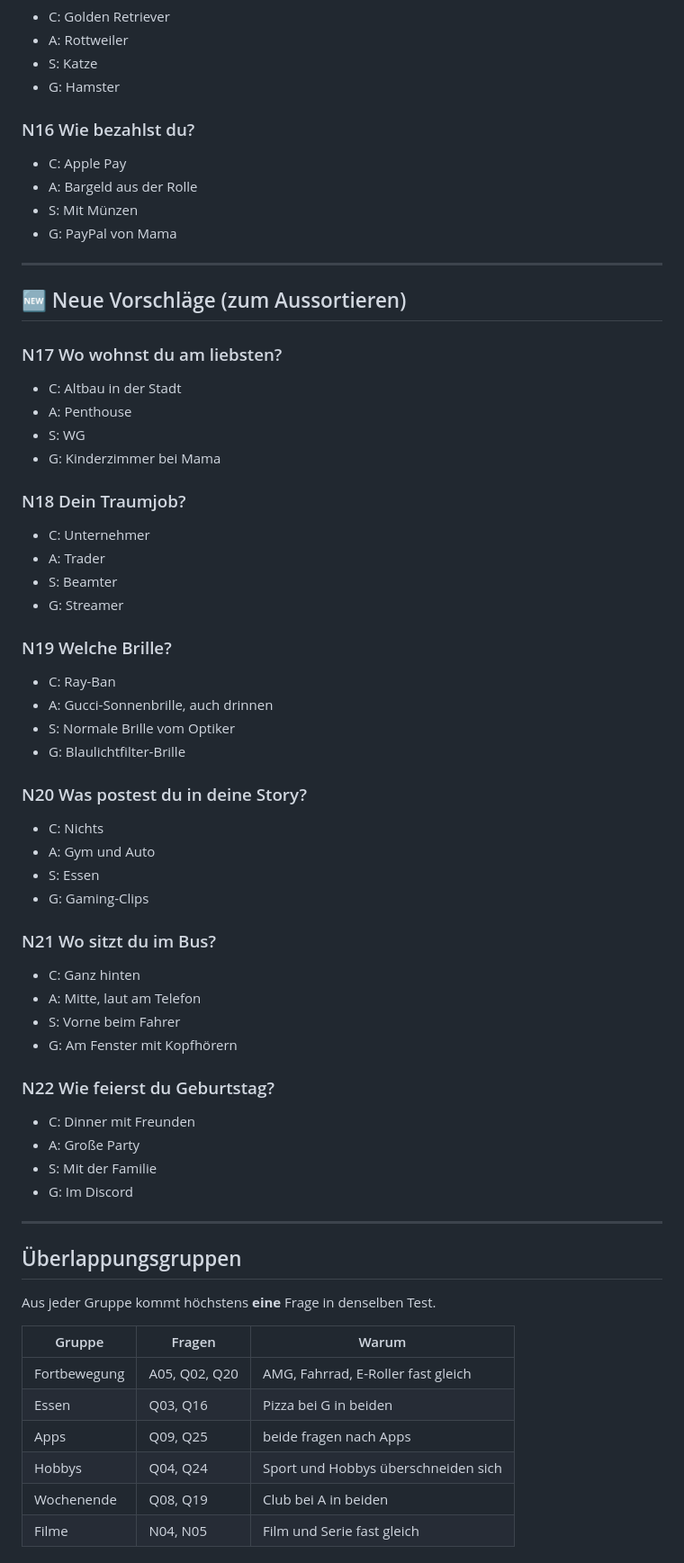
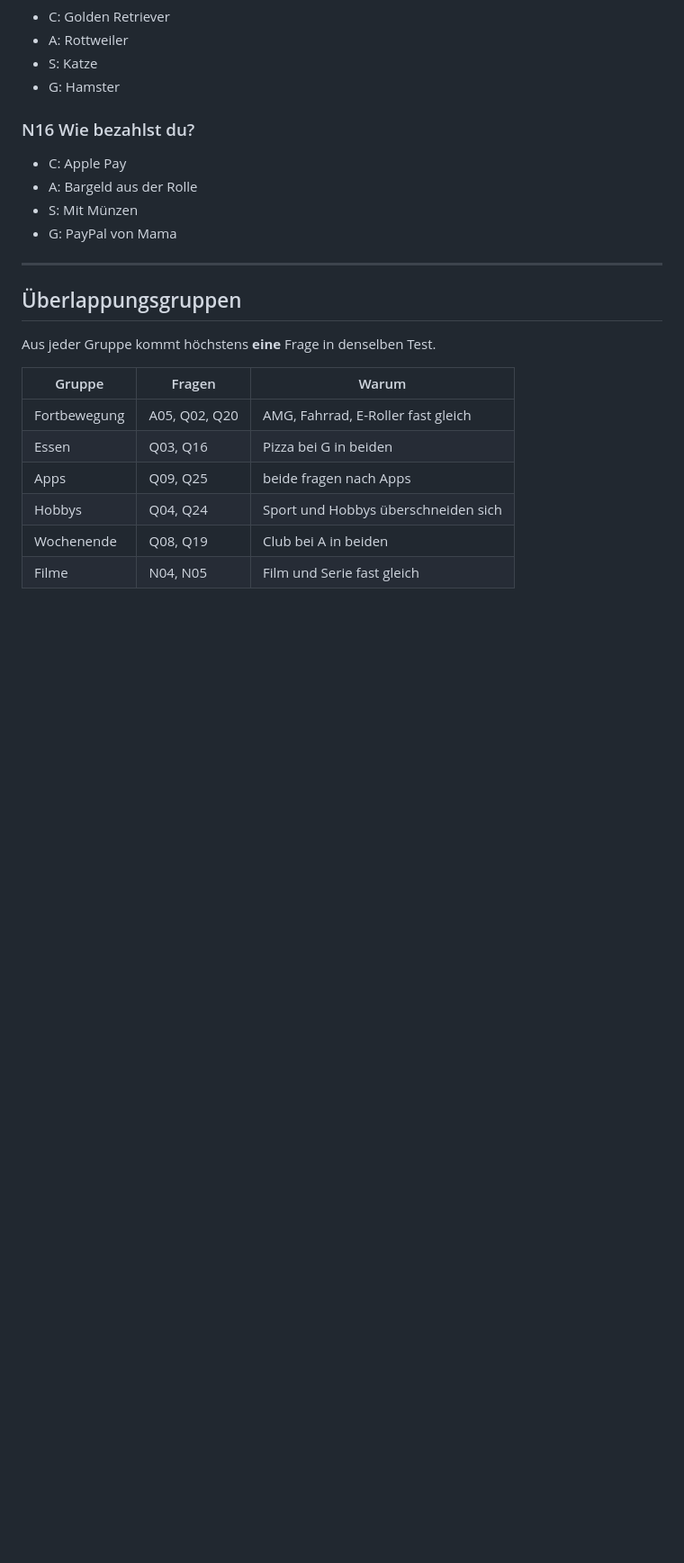
Before and after one commit to neinkob12/holy, a Markdown page: docs/FRAGEN.md, the part around one of its changes. Shown at 90% size. Rendered like a GitHub page; blank space fills up the shorter version.

Commit message:
Fragenkatalog finalisiert: 43 Fragen, langer Test mit 36
Co-Authored-By: Claude Opus 5.5 <noreply@anthropic.com>
Claude-Session: https://claude.ai/code/session_01LvQtvjG9vxwuJUyk8Xzk8E

```diff
--- a/docs/FRAGEN.md
+++ b/docs/FRAGEN.md
@@ -277,46 +277,6 @@ C = Chad, A = Alpha, S = SoyBoy, G = Gooner. Im Test wird die Reihenfolge der An
 
 ---
 
-## 🆕 Neue Vorschläge (zum Aussortieren)
-
-### N17 Wo wohnst du am liebsten?
-- C: Altbau in der Stadt
-- A: Penthouse
-- S: WG
-- G: Kinderzimmer bei Mama
-
-### N18 Dein Traumjob?
-- C: Unternehmer
-- A: Trader
-- S: Beamter
-- G: Streamer
-
-### N19 Welche Brille?
-- C: Ray-Ban
-- A: Gucci-Sonnenbrille, auch drinnen
-- S: Normale Brille vom Optiker
-- G: Blaulichtfilter-Brille
-
-### N20 Was postest du in deine Story?
-- C: Nichts
-- A: Gym und Auto
-- S: Essen
-- G: Gaming-Clips
-
-### N21 Wo sitzt du im Bus?
-- C: Ganz hinten
-- A: Mitte, laut am Telefon
-- S: Vorne beim Fahrer
-- G: Am Fenster mit Kopfhörern
-
-### N22 Wie feierst du Geburtstag?
-- C: Dinner mit Freunden
-- A: Große Party
-- S: Mit der Familie
-- G: Im Discord
-
----
-
 ## Überlappungsgruppen
 
 Aus jeder Gruppe kommt höchstens **eine** Frage in denselben Test.
```
Also changed, not shown: other parts of docs/FRAGEN.md (+6 -9 lines), docs/KONZEPT.md (+3 -3 lines).
